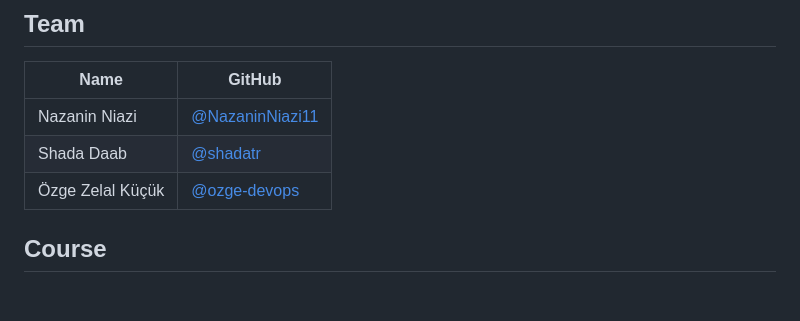
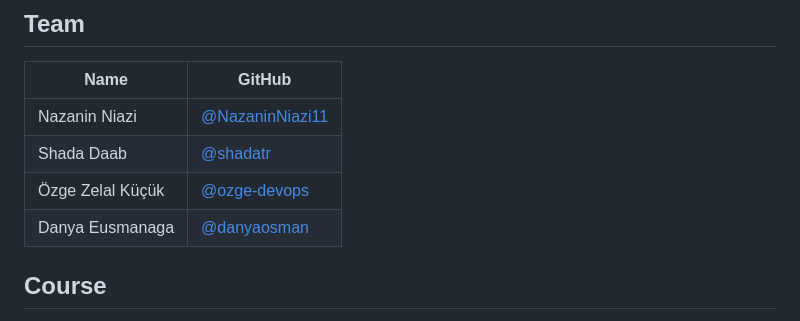
Before and after one commit to NazaninNiazi11/Irrigation-Decision-Engine-microservice, a Markdown page: README.md, the part around the change. GitHub-like rendering; blank space fills up the shorter version.

Commit message:
Add Danya Eusmanaga to contributors list

```diff
--- a/README.md
+++ b/README.md
@@ -98,6 +98,7 @@ The application uses three main tables:
 | Nazanin Niazi     | [@NazaninNiazi11](https://github.com/NazaninNiazi11) |
 | Shada Daab        | [@shadatr](https://github.com/shadatr)               |
 | Özge Zelal Küçük  | [@ozge-devops](https://github.com/ozge-devops)       |
+| Danya Eusmanaga   | [@danyaosman](https://github.com/danyaosman)       |
 
 ## Course
 
```
